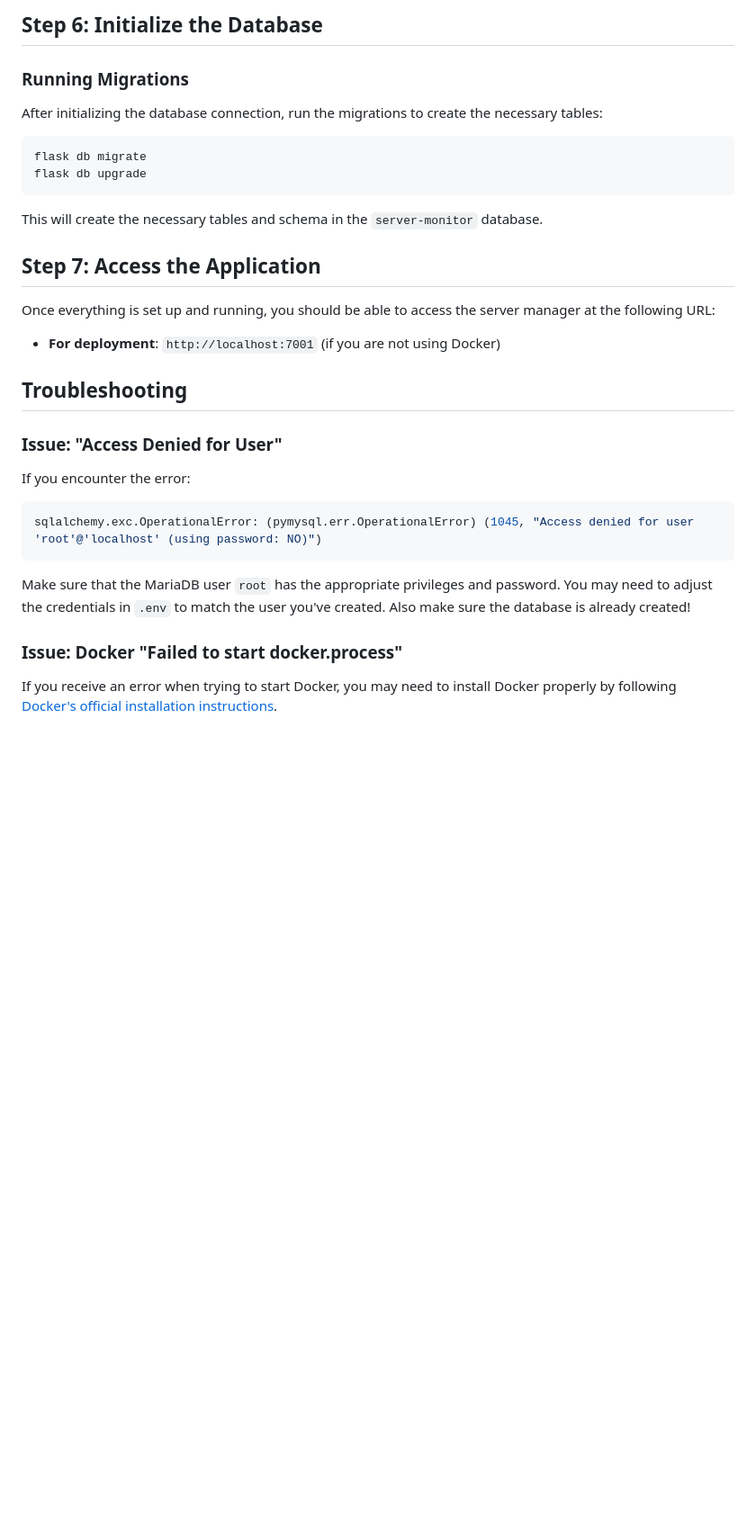
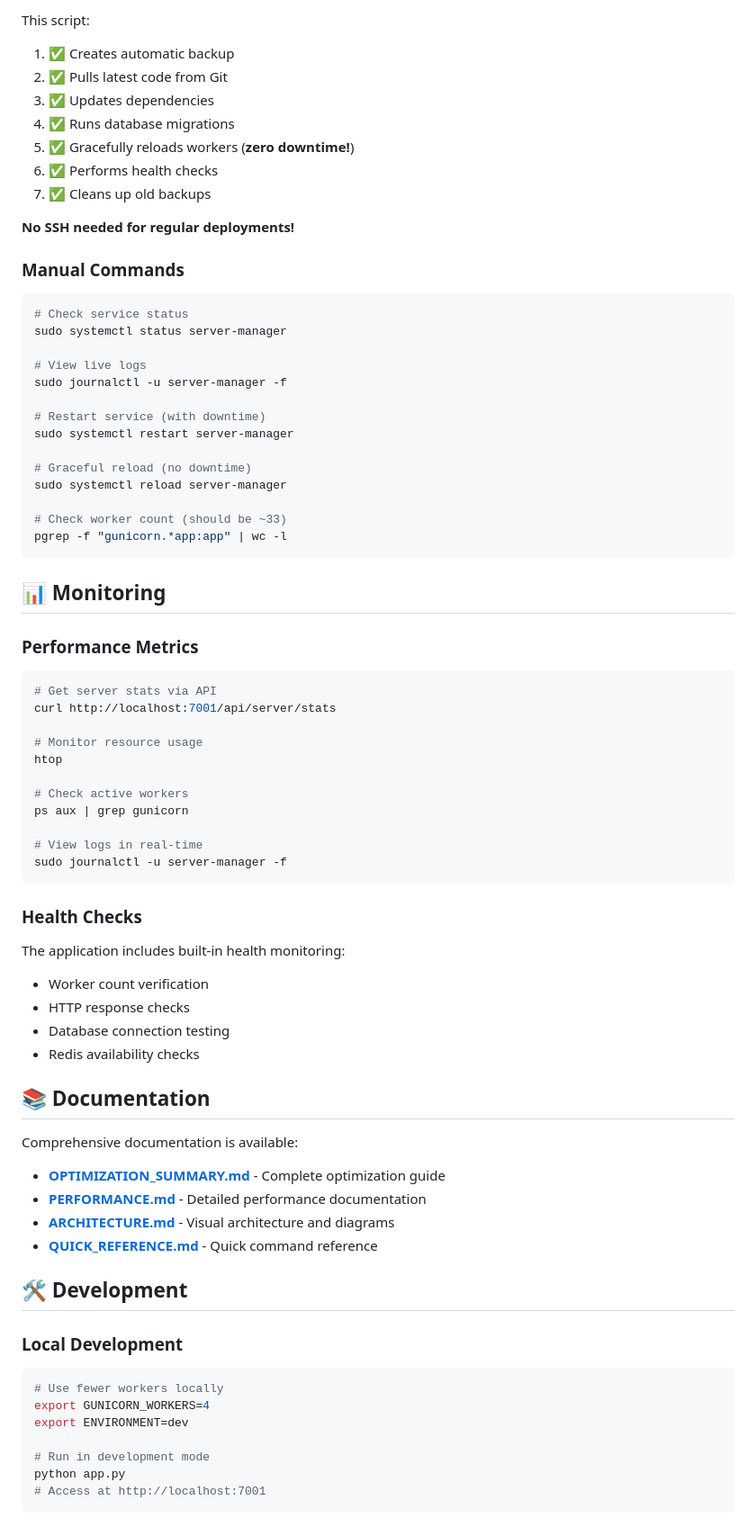
Before and after one commit to tijnndev/server-manager, a Markdown page: README.md, the part around one of its changes. Shown at 90% size. Drawn GitHub-style; blank space fills up the shorter version.

````diff
--- a/README.md
+++ b/README.md
@@ -91,36 +164,81 @@ DISCORD_REDIRECT_URI=http://localhost:7001/discord_login/callback
 ```
 
-## Step 6: Initialize the Database
+This script:
+1. ✅ Creates automatic backup
+2. ✅ Pulls latest code from Git
+3. ✅ Updates dependencies
+4. ✅ Runs database migrations
+5. ✅ Gracefully reloads workers (**zero downtime!**)
+6. ✅ Performs health checks
+7. ✅ Cleans up old backups
 
-### Running Migrations
+**No SSH needed for regular deployments!**
 
-After initializing the database connection, run the migrations to create the necessary tables:
+### Manual Commands
 
 ```bash
-flask db migrate
-flask db upgrade
+# Check service status
+sudo systemctl status server-manager
+
+# View live logs
+sudo journalctl -u server-manager -f
+
+# Restart service (with downtime)
+sudo systemctl restart server-manager
+
+# Graceful reload (no downtime)
+sudo systemctl reload server-manager
+
+# Check worker count (should be ~33)
+pgrep -f "gunicorn.*app:app" | wc -l
 ```
 
-This will create the necessary tables and schema in the `server-monitor` database.
+## 📊 Monitoring
 
-## Step 7: Access the Application
-
-Once everything is set up and running, you should be able to access the server manager at the following URL:
-
-- **For deployment**: `http://localhost:7001` (if you are not using Docker)
-
-## Troubleshooting
-
-### Issue: "Access Denied for User"
-
-If you encounter the error:
+### Performance Metrics
 
 ```bash
-sqlalchemy.exc.OperationalError: (pymysql.err.OperationalError) (1045, "Access denied for user 'root'@'localhost' (using password: NO)")
+# Get server stats via API
+curl http://localhost:7001/api/server/stats
+
+# Monitor resource usage
+htop
+
+# Check active workers
+ps aux | grep gunicorn
+
+# View logs in real-time
+sudo journalctl -u server-manager -f
 ```
 
-Make sure that the MariaDB user `root` has the appropriate privileges and password. You may need to adjust the credentials in `.env` to match the user you've created. Also make sure the database is already created!
+### Health Checks
 
-### Issue: Docker "Failed to start docker.process"
+The application includes built-in health monitoring:
+- Worker count verification
+- HTTP response checks
+- Database connection testing
+- Redis availability checks
 
-If you receive an error when trying to start Docker, you may need to install Docker properly by following [Docker's official installation instructions](https://docs.docker.com/engine/install/).
+## 📚 Documentation
+
+Comprehensive documentation is available:
+
+- **[OPTIMIZATION_SUMMARY.md](OPTIMIZATION_SUMMARY.md)** - Complete optimization guide
+- **[PERFORMANCE.md](PERFORMANCE.md)** - Detailed performance documentation
+- **[ARCHITECTURE.md](ARCHITECTURE.md)** - Visual architecture and diagrams
+- **[QUICK_REFERENCE.md](QUICK_REFERENCE.md)** - Quick command reference
+
+## 🛠️ Development
+
+### Local Development
+
+```bash
+# Use fewer workers locally
+export GUNICORN_WORKERS=4
+export ENVIRONMENT=dev
+
+# Run in development mode
+python app.py
+# Access at http://localhost:7001
+```
+
````
Also changed, not shown: other parts of README.md (+242 -51 lines).
